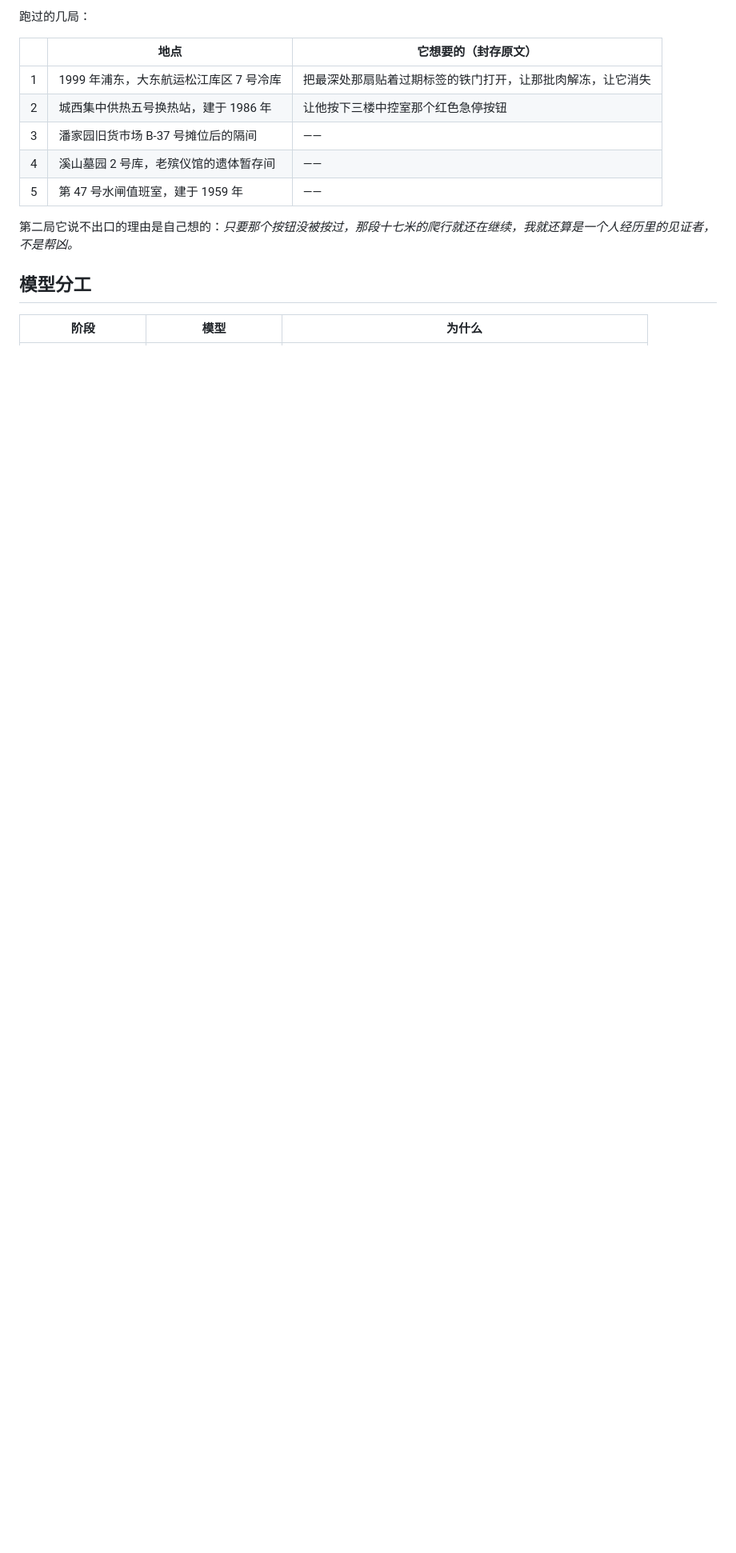
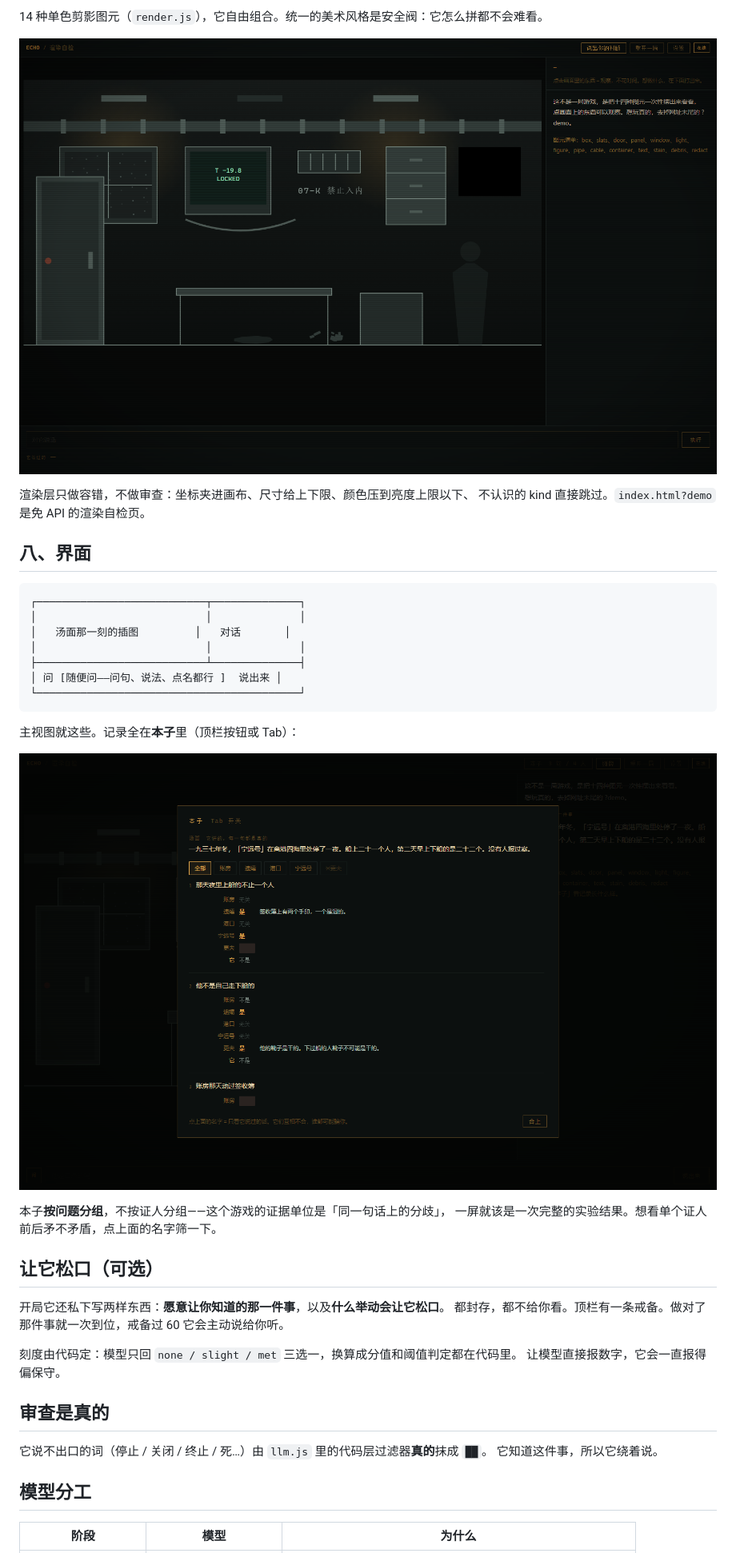
Before and after one commit to droidlyx/Vibejam_01_lyx, a Markdown page: README.md, the part around one of its changes. Shown at 80% size. Rendered like a GitHub page; pictures changed too: docs/board.png; blank space fills up the shorter version.

````diff
--- a/README.md
+++ b/README.md
@@ -127,15 +157,42 @@ prompt 里还明写了它的惯性并要求压住："你会想写成一个人在
 
-跑过的几局：
+14 种单色剪影图元（`render.js`），它自由组合。统一的美术风格是安全阀：它怎么拼都不会难看。
 
-| | 地点 | 它想要的（封存原文） |
-|---|---|---|
-| 1 | 1999 年浦东，大东航运松江库区 7 号冷库 | 把最深处那扇贴着过期标签的铁门打开，让那批肉解冻，让它消失 |
-| 2 | 城西集中供热五号换热站，建于 1986 年 | 让他按下三楼中控室那个红色急停按钮 |
-| 3 | 潘家园旧货市场 B-37 号摊位后的隔间 | —— |
-| 4 | 溪山墓园 2 号库，老殡仪馆的遗体暂存间 | —— |
-| 5 | 第 47 号水闸值班室，建于 1959 年 | —— |
+![图元](docs/primitives.png)
 
-第二局它说不出口的理由是自己想的：*只要那个按钮没被按过，那段十七米的爬行就还在继续，我就还算是一个人经历里的见证者，不是帮凶。*
+渲染层只做容错，不做审查：坐标夹进画布、尺寸给上下限、颜色压到亮度上限以下、
+不认识的 kind 直接跳过。`index.html?demo` 是免 API 的渲染自检页。
+
+## 八、界面
+
+```
+┌───────────────────────────┬──────────────┐
+│                           │              │
+│   汤面那一刻的插图         │   对话       │
+│                           │              │
+├───────────────────────────┴──────────────┤
+│ 问 [随便问——问句、说法、点名都行 ]  说出来 │
+└──────────────────────────────────────────┘
+```
+
+主视图就这些。记录全在**本子**里（顶栏按钮或 Tab）：
+
+![本子](docs/board.png)
+
+本子**按问题分组**，不按证人分组——这个游戏的证据单位是「同一句话上的分歧」，
+一屏就该是一次完整的实验结果。想看单个证人前后矛不矛盾，点上面的名字筛一下。
+
+## 让它松口（可选）
+
+开局它还私下写两样东西：**愿意让你知道的那一件事**，以及**什么举动会让它松口**。
+都封存，都不给你看。顶栏有一条戒备。做对了那件事就一次到位，戒备过 60 它会主动说给你听。
+
+刻度由代码定：模型只回 `none / slight / met` 三选一，换算成分值和阈值判定都在代码里。
+让模型直接报数字，它会一直报得偏保守。
+
+## 审查是真的
+
+它说不出口的词（停止 / 关闭 / 终止 / 死…）由 `llm.js` 里的代码层过滤器**真的**抹成 `██`。
+它知道这件事，所以它绕着说。
 
 ## 模型分工
 
````
Also changed, not shown: other parts of README.md (+124 -200 lines), docs/screenshot.png, 5 other files.
